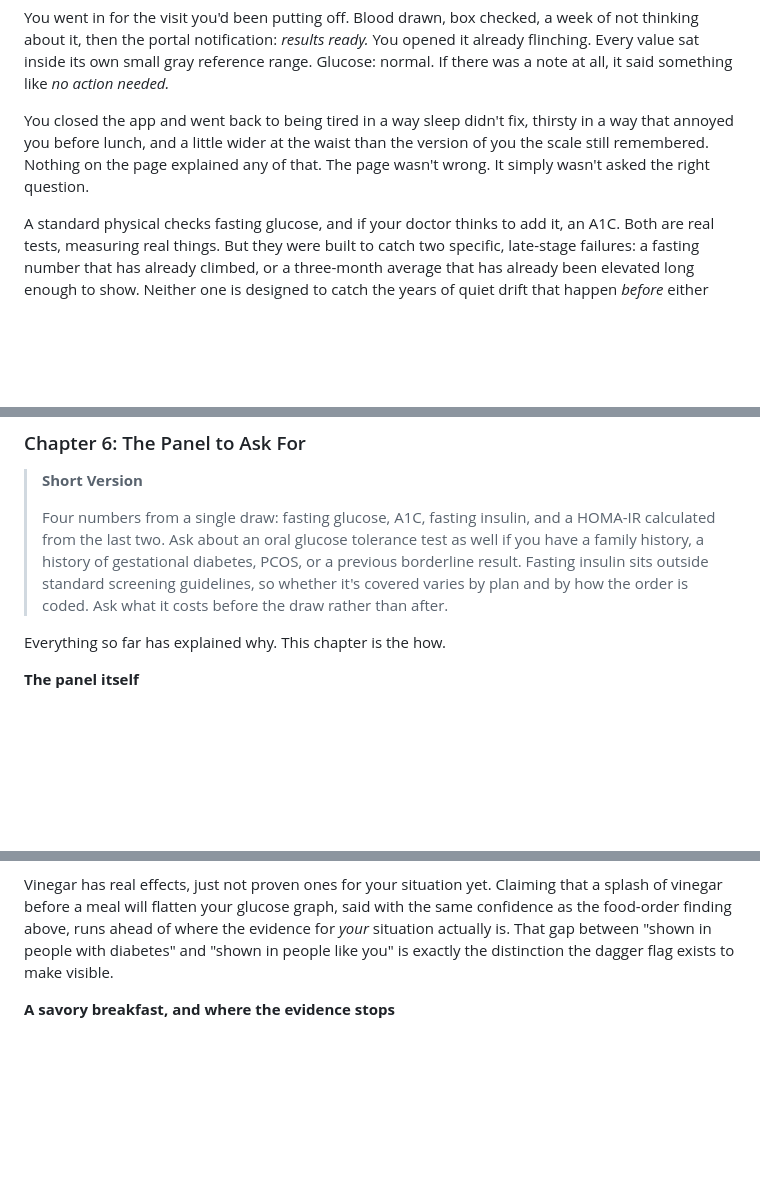
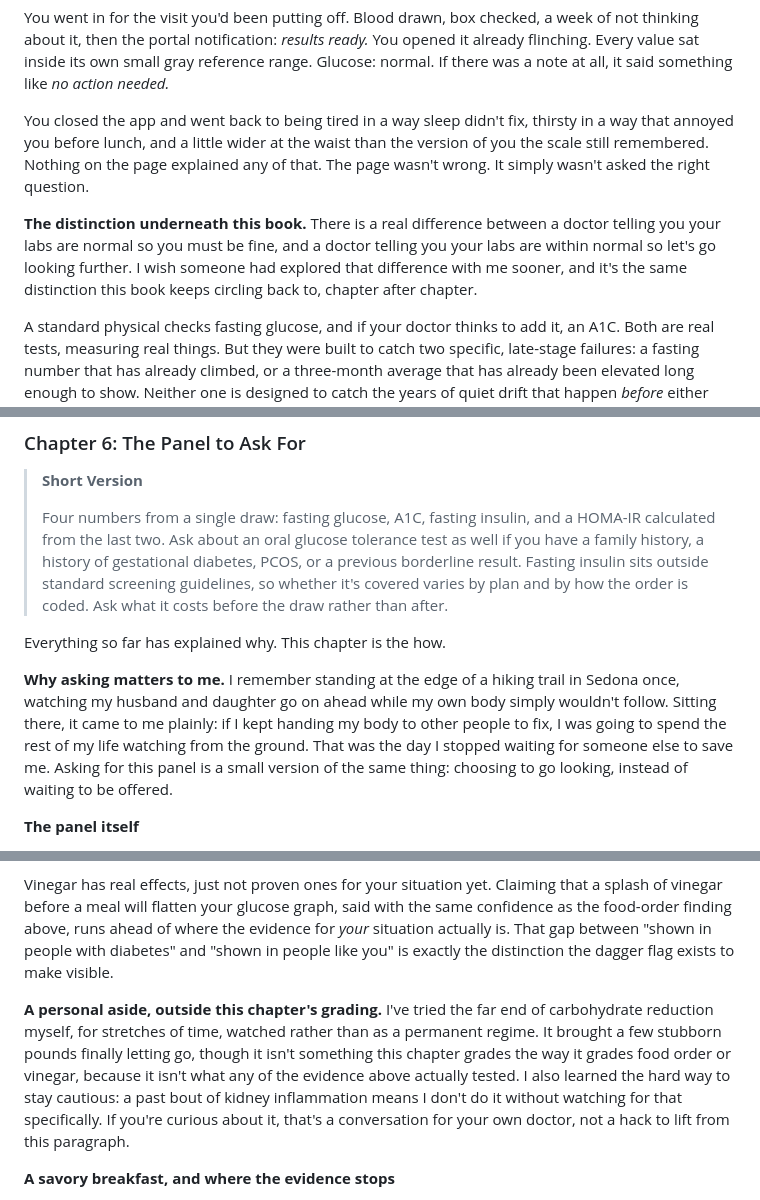
Before and after one commit to crysalles/doctorarchers-site, a Markdown page: BOOK_still-normal-manuscript.md, 3 parts joined by grey strips. Rendered like a GitHub page; blank space fills up the shorter version.

```diff
--- a/BOOK_still-normal-manuscript.md
+++ b/BOOK_still-normal-manuscript.md
@@ -65,6 +65,8 @@ This book is written to be read start to finish, but it doesn't have to be. Ever
 You went in for the visit you'd been putting off. Blood drawn, box checked, a week of not thinking about it, then the portal notification: *results ready.* You opened it already flinching. Every value sat inside its own small gray reference range. Glucose: normal. If there was a note at all, it said something like *no action needed.*
 
 You closed the app and went back to being tired in a way sleep didn't fix, thirsty in a way that annoyed you before lunch, and a little wider at the waist than the version of you the scale still remembered. Nothing on the page explained any of that. The page wasn't wrong. It simply wasn't asked the right question.
+
+**The distinction underneath this book.** There is a real difference between a doctor telling you your labs are normal so you must be fine, and a doctor telling you your labs are within normal so let's go looking further. I wish someone had explored that difference with me sooner, and it's the same distinction this book keeps circling back to, chapter after chapter.
 
 A standard physical checks fasting glucose, and if your doctor thinks to add it, an A1C. Both are real tests, measuring real things. But they were built to catch two specific, late-stage failures: a fasting number that has already climbed, or a three-month average that has already been elevated long enough to show. Neither one is designed to catch the years of quiet drift that happen *before* either number moves: the stretch where your body is working harder than it used to, just to hold those two numbers where they are.
 
@@ -281,6 +285,8 @@ Ho JP-Y, Lau ES-H, Kwan OC, et al. One-hour post-load plasma glucose level predi
 > Four numbers from a single draw: fasting glucose, A1C, fasting insulin, and a HOMA-IR calculated from the last two. Ask about an oral glucose tolerance test as well if you have a family history, a history of gestational diabetes, PCOS, or a previous borderline result. Fasting insulin sits outside standard screening guidelines, so whether it's covered varies by plan and by how the order is coded. Ask what it costs before the draw rather than after.
 
 Everything so far has explained why. This chapter is the how.
+
+**Why asking matters to me.** I remember standing at the edge of a hiking trail in Sedona once, watching my husband and daughter go on ahead while my own body simply wouldn't follow. Sitting there, it came to me plainly: if I kept handing my body to other people to fix, I was going to spend the rest of my life watching from the ground. That was the day I stopped waiting for someone else to save me. Asking for this panel is a small version of the same thing: choosing to go looking, instead of waiting to be offered.
 
 **The panel itself**
 
@@ -432,6 +438,8 @@ Zoom out to the larger evidence base, though, and vinegar looks more credible th
 
 Vinegar has real effects, just not proven ones for your situation yet. Claiming that a splash of vinegar before a meal will flatten your glucose graph, said with the same confidence as the food-order finding above, runs ahead of where the evidence for *your* situation actually is. That gap between "shown in people with diabetes" and "shown in people like you" is exactly the distinction the dagger flag exists to make visible.
 
+**A personal aside, outside this chapter's grading.** I've tried the far end of carbohydrate reduction myself, for stretches of time, watched rather than as a permanent regime. It brought a few stubborn pounds finally letting go, though it isn't something this chapter grades the way it grades food order or vinegar, because it isn't what any of the evidence above actually tested. I also learned the hard way to stay cautious: a past bout of kidney inflammation means I don't do it without watching for that specifically. If you're curious about it, that's a conversation for your own doctor, not a hack to lift from this paragraph.
+
 **A savory breakfast, and where the evidence stops**
 
 The advice to favor a protein-forward breakfast over a sugary one is reasonable and consistent with the food-order evidence above: protein and vegetables ahead of refined carbohydrate, applied to the first meal of the day rather than a later one. Some popular advice extends this into claims about *nighttime* protein intake improving the next morning's blood sugar. At least one trial testing that specific version found the opposite of what was expected: a dose of whey protein taken in the middle of the night measurably *worsened* the following breakfast's glucose response. **[tested, didn't hold]** A real randomized crossover trial, and the specific claim tested, nighttime protein improving next-day glucose, didn't merely lack support. It ran backward. That's why the savory-breakfast advice here stops at the first meal of the day rather than extending into nighttime protein timing.
```
Also changed, not shown: other parts of BOOK_still-normal-manuscript.md (+8 -0 lines).
